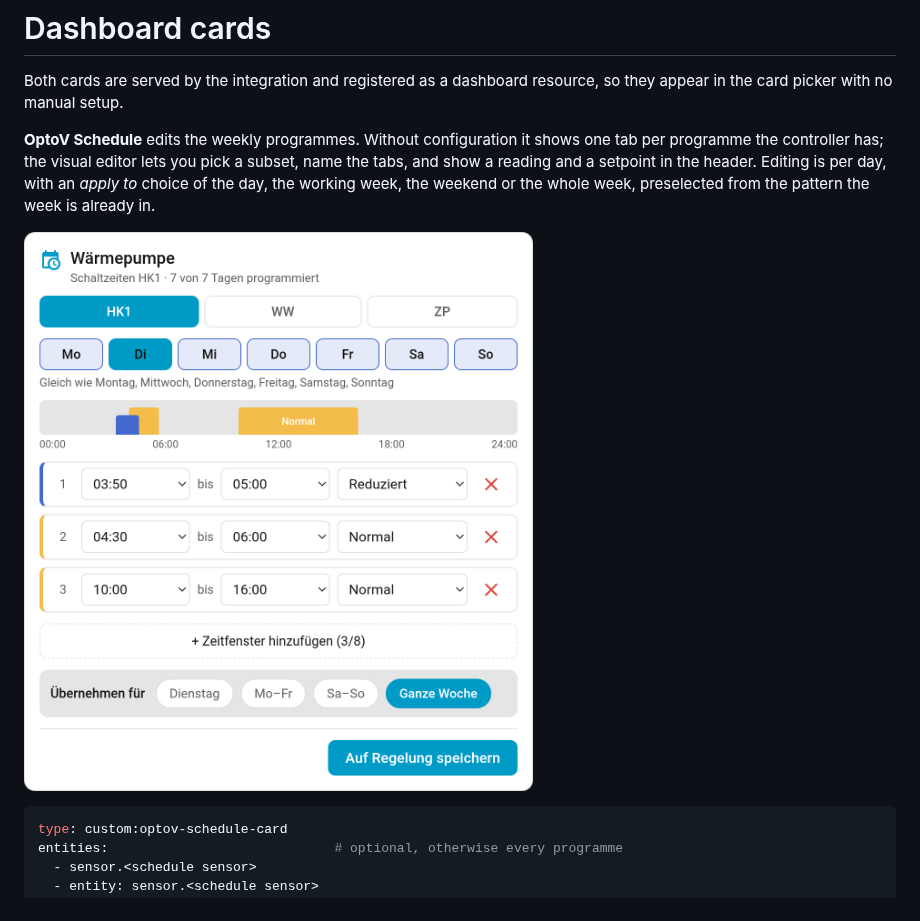
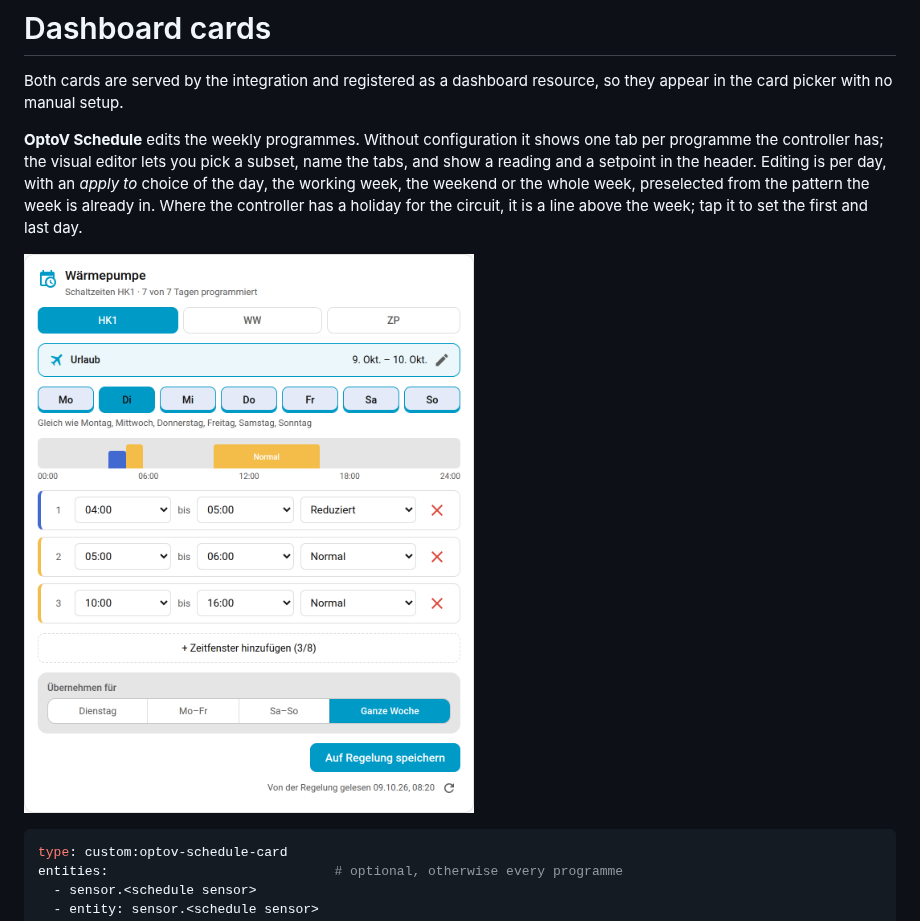
Before and after one commit to gismo2004/optov, a Markdown page: docs/cards.md, the part around the change. GitHub-like rendering; pictures changed too: docs/schedule-card.png.

Commit message:
Show the holiday line and save panel in the card screenshot
Co-Authored-By: Claude Opus 5.5 <noreply@anthropic.com>

```diff
--- a/docs/cards.md
+++ b/docs/cards.md
@@ -7,7 +7,8 @@ appear in the card picker with no manual setup.
 programme the controller has; the visual editor lets you pick a subset, name the tabs, and show
 a reading and a setpoint in the header. Editing is per day, with an *apply to* choice of the
 day, the working week, the weekend or the whole week, preselected from the pattern the week is
-already in.
+already in. Where the controller has a holiday for the circuit, it is a line above the week; tap
+it to set the first and last day.
 
 <img src="schedule-card.png"
      alt="OptoV Schedule card" width="560">
```
